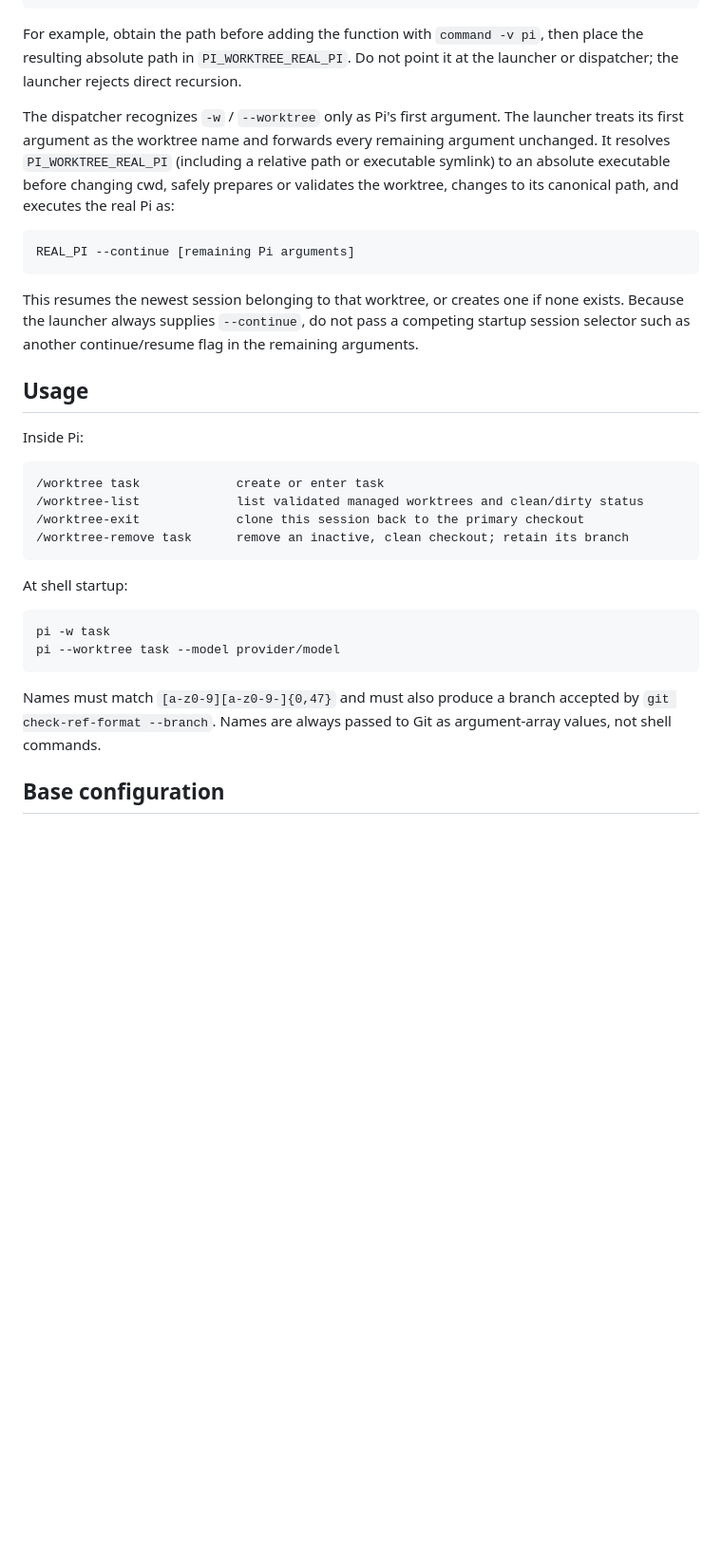
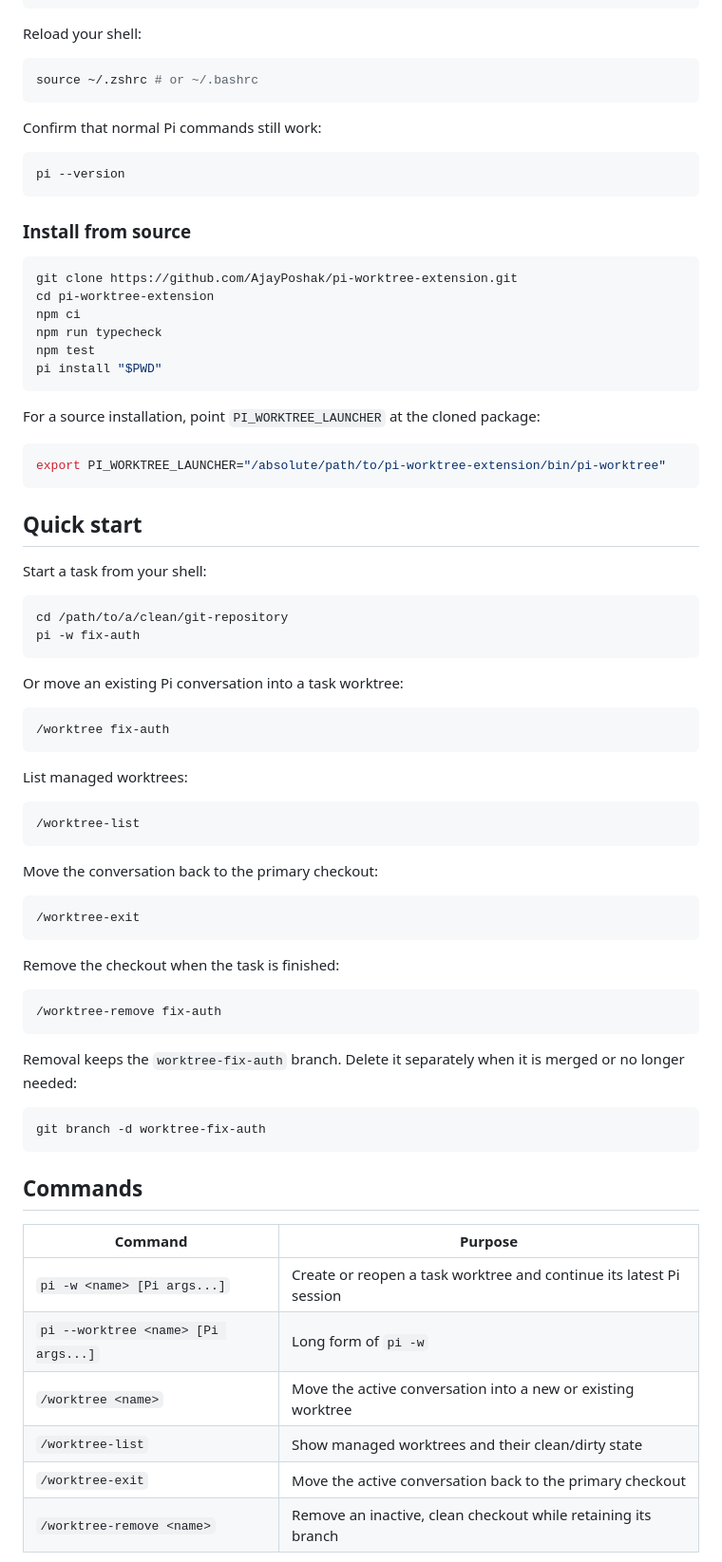
Before and after one commit to AjayPoshak/pi-worktree-extension, a Markdown page: README.md, the part around one of its changes. Shown at 95% size. GitHub-like rendering; blank space fills up the shorter version.

````diff
--- a/README.md
+++ b/README.md
@@ -62,35 +92,82 @@ pi() {
 }
 ```
 
-For example, obtain the path before adding the function with `command -v pi`, then place the resulting absolute path in `PI_WORKTREE_REAL_PI`. Do not point it at the launcher or dispatcher; the launcher rejects direct recursion.
+Reload your shell:
 
-The dispatcher recognizes `-w` / `--worktree` only as Pi's first argument. The launcher treats its first argument as the worktree name and forwards every remaining argument unchanged. It resolves `PI_WORKTREE_REAL_PI` (including a relative path or executable symlink) to an absolute executable before changing cwd, safely prepares or validates the worktree, changes to its canonical path, and executes the real Pi as:
+```bash
+source ~/.zshrc # or ~/.bashrc
+```
+
+Confirm that normal Pi commands still work:
+
+```bash
+pi --version
+```
+
+### Install from source
+
+```bash
+git clone https://github.com/AjayPoshak/pi-worktree-extension.git
+cd pi-worktree-extension
+npm ci
+npm run typecheck
+npm test
+pi install "$PWD"
+```
+
+For a source installation, point `PI_WORKTREE_LAUNCHER` at the cloned package:
+
+```bash
+export PI_WORKTREE_LAUNCHER="/absolute/path/to/pi-worktree-extension/bin/pi-worktree"
+```
+
+## Quick start
+
+Start a task from your shell:
+
+```bash
+cd /path/to/a/clean/git-repository
+pi -w fix-auth
+```
+
+Or move an existing Pi conversation into a task worktree:
 
 ```text
-REAL_PI --continue [remaining Pi arguments]
+/worktree fix-auth
 ```
 
-This resumes the newest session belonging to that worktree, or creates one if none exists. Because the launcher always supplies `--continue`, do not pass a competing startup session selector such as another continue/resume flag in the remaining arguments.
-
-## Usage
-
-Inside Pi:
+List managed worktrees:
 
 ```text
-/worktree task             create or enter task
-/worktree-list             list validated managed worktrees and clean/dirty status
-/worktree-exit             clone this session back to the primary checkout
-/worktree-remove task      remove an inactive, clean checkout; retain its branch
+/worktree-list
 ```
 
-At shell startup:
+Move the conversation back to the primary checkout:
+
+```text
+/worktree-exit
+```
+
+Remove the checkout when the task is finished:
+
+```text
+/worktree-remove fix-auth
+```
+
+Removal keeps the `worktree-fix-auth` branch. Delete it separately when it is merged or no longer needed:
 
 ```bash
-pi -w task
-pi --worktree task --model provider/model
+git branch -d worktree-fix-auth
 ```
 
-Names must match `[a-z0-9][a-z0-9-]{0,47}` and must also produce a branch accepted by `git check-ref-format --branch`. Names are always passed to Git as argument-array values, not shell commands.
+## Commands
 
-## Base configuration
+| Command | Purpose |
+| --- | --- |
+| `pi -w <name> [Pi args...]` | Create or reopen a task worktree and continue its latest Pi session |
+| `pi --worktree <name> [Pi args...]` | Long form of `pi -w` |
+| `/worktree <name>` | Move the active conversation into a new or existing worktree |
+| `/worktree-list` | Show managed worktrees and their clean/dirty state |
+| `/worktree-exit` | Move the active conversation back to the primary checkout |
+| `/worktree-remove <name>` | Remove an inactive, clean checkout while retaining its branch |
 
````
Also changed, not shown: other parts of README.md (+116 -84 lines).
